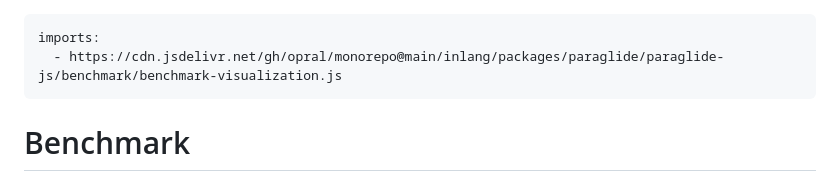
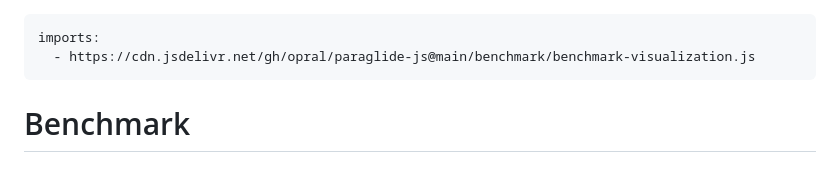
Before and after one commit to opral/inlang-paraglide-js, a Markdown page: benchmark/README.md, the part around the change. Rendered like a GitHub page.

Commit message:
Update benchmark visualization script URL

```diff
--- a/benchmark/README.md
+++ b/benchmark/README.md
@@ -1,6 +1,6 @@
 ---
 imports:
-  - https://cdn.jsdelivr.net/gh/opral/monorepo@main/inlang/packages/paraglide/paraglide-js/benchmark/benchmark-visualization.js
+  - https://cdn.jsdelivr.net/gh/opral/paraglide-js@main/benchmark/benchmark-visualization.js
 ---
 
 # Benchmark
```
